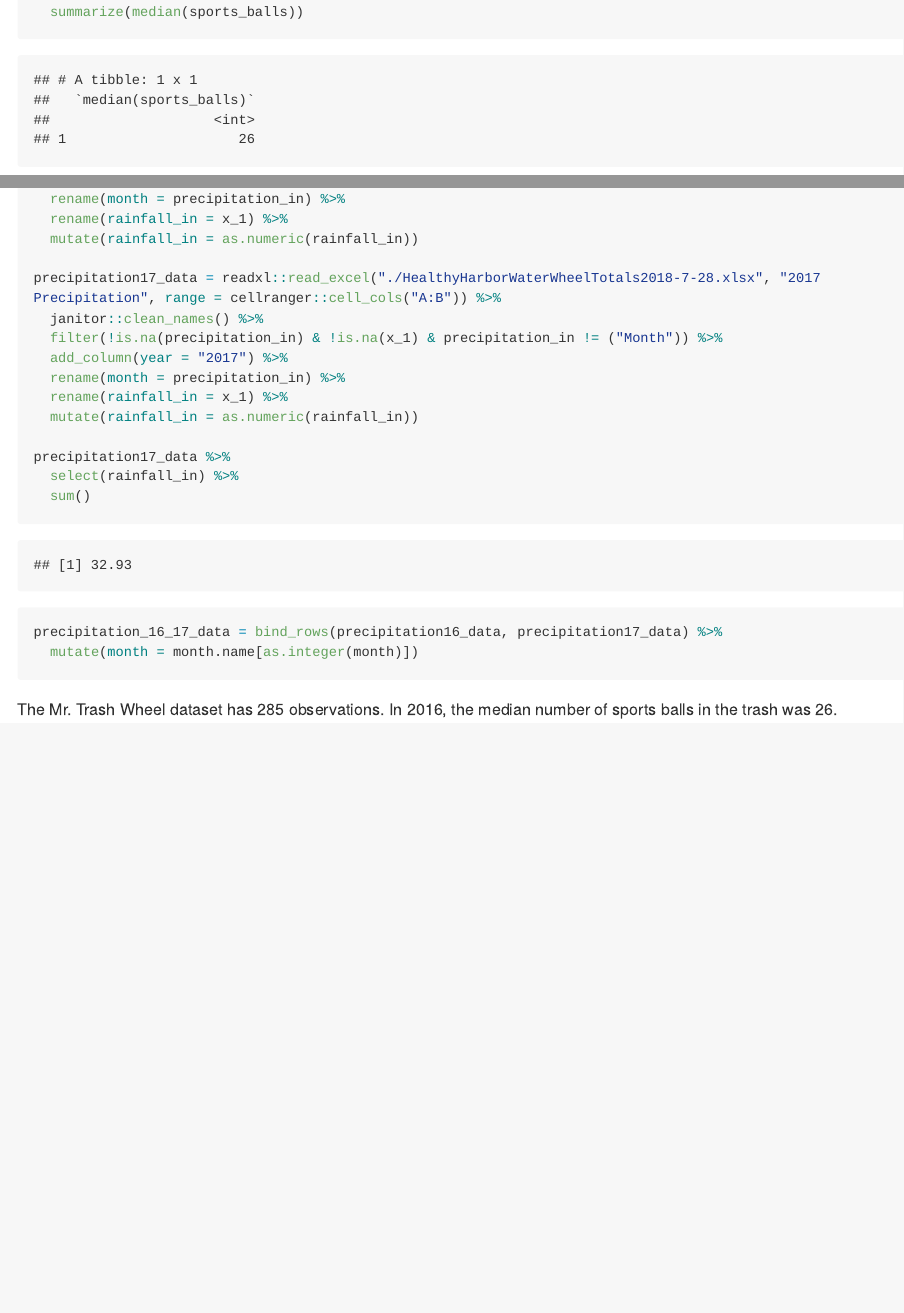
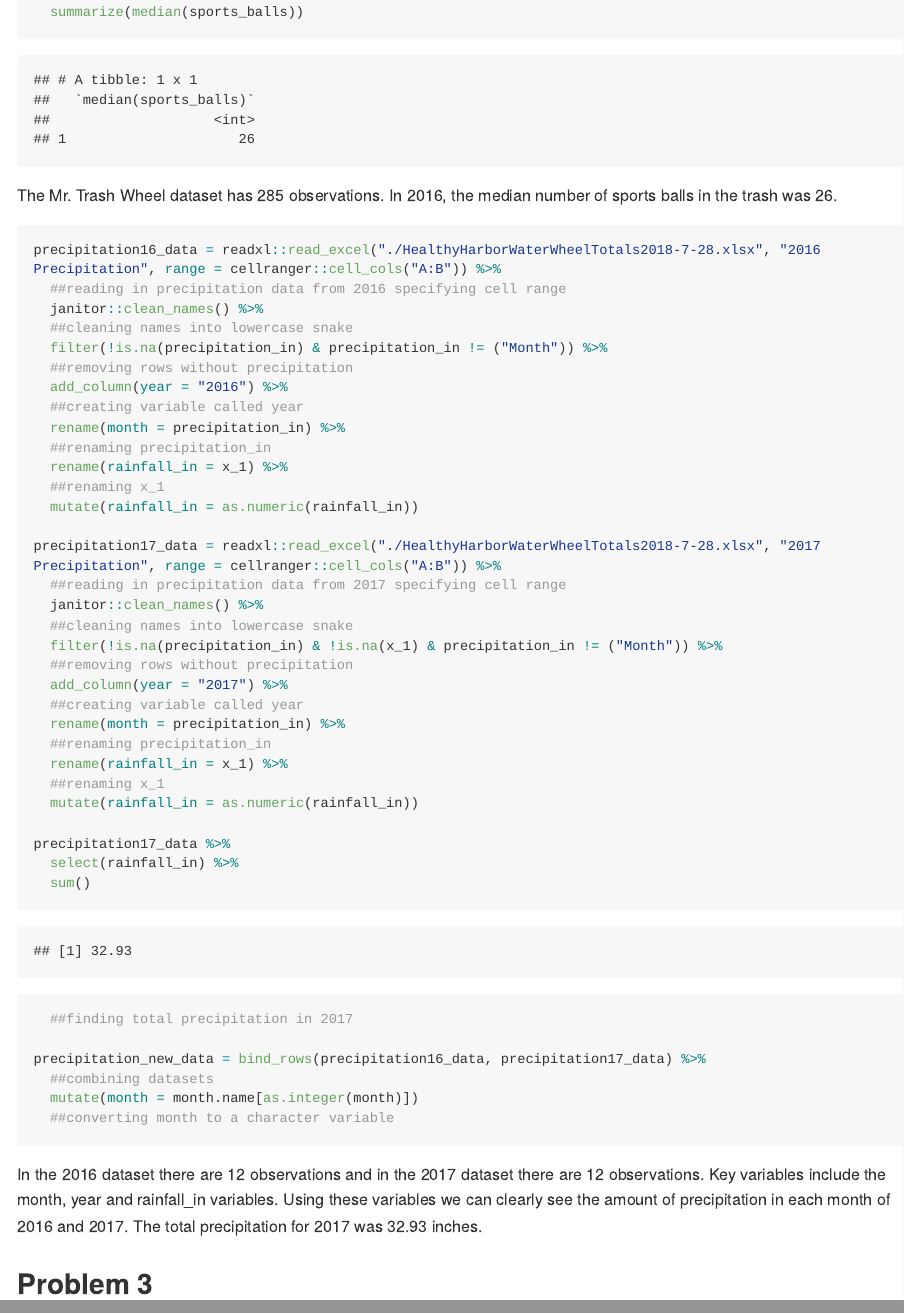
Before and after one commit to cs3652/p8105_hw2_cs3652, an R Markdown document (p8105_hw2_cs3652.Rmd): the page in a window 1100 px wide, from 2990 px down, and a second part further down, joined at a grey line. The pictures show the output file p8105_hw2_cs3652.md that the author committed with the source, drawn offline in the style of GitHub; long lines of code are wrapped.

Commit message:
Problem 2 completed

````diff
--- a/p8105_hw2_cs3652.Rmd
+++ b/p8105_hw2_cs3652.Rmd
@@ -74,29 +74,48 @@ trashwheel_data %>%
   summarize(median(sports_balls))
 ```
 
+The Mr. Trash Wheel dataset has `r nrow(trashwheel_data)` observations. In 2016, the median number of sports balls in the trash was `r trashwheel_data %>% filter(year == "2016") %>% summarise(median(sports_balls))`.
+
 ```{r}
 precipitation16_data = readxl::read_excel("./HealthyHarborWaterWheelTotals2018-7-28.xlsx", "2016 Precipitation", range = cellranger::cell_cols("A:B")) %>%
+  ##reading in precipitation data from 2016 specifying cell range
   janitor::clean_names() %>%
+  ##cleaning names into lowercase snake
   filter(!is.na(precipitation_in) & precipitation_in != ("Month")) %>%
+  ##removing rows without precipitation
   add_column(year = "2016") %>%
+  ##creating variable called year
   rename(month = precipitation_in) %>%
+  ##renaming precipitation_in
   rename(rainfall_in = x_1) %>%
+  ##renaming x_1
   mutate(rainfall_in = as.numeric(rainfall_in))
 
 precipitation17_data = readxl::read_excel("./HealthyHarborWaterWheelTotals2018-7-28.xlsx", "2017 Precipitation", range = cellranger::cell_cols("A:B")) %>%
+  ##reading in precipitation data from 2017 specifying cell range
   janitor::clean_names() %>%
+  ##cleaning names into lowercase snake
   filter(!is.na(precipitation_in) & !is.na(x_1) & precipitation_in != ("Month")) %>%
+  ##removing rows without precipitation
   add_column(year = "2017") %>%
+  ##creating variable called year
   rename(month = precipitation_in) %>%
+  ##renaming precipitation_in
   rename(rainfall_in = x_1) %>%
+  ##renaming x_1
   mutate(rainfall_in = as.numeric(rainfall_in))
 
 precipitation17_data %>%
   select(rainfall_in) %>%
   sum()
+  ##finding total precipitation in 2017
 
-precipitation_16_17_data = bind_rows(precipitation16_data, precipitation17_data) %>%
+precipitation_new_data = bind_rows(precipitation16_data, precipitation17_data) %>%
+  ##combining datasets
   mutate(month = month.name[as.integer(month)])
+  ##converting month to a character variable
 ```
 
-The Mr. Trash Wheel dataset has `r nrow(trashwheel_data)` observations. In 2016, the median number of sports balls in the trash was `r trashwheel_data %>% filter(year == "2016") %>% summarise(median(sports_balls))`.
+In the 2016 dataset there are `r nrow(precipitation16_data)` observations and in the 2017 dataset there are `r nrow(precipitation17_data)` observations. Key variables include the month, year and rainfall_in variables. Using these variables we can clearly see the amount of precipitation in each month of 2016 and 2017. The total precipitation for 2017 was `r precipitation17_data %>% select(rainfall_in) %>% sum()` inches.
+
+##Problem 3
````
Also changed, not shown: p8105_hw2_cs3652.md.
